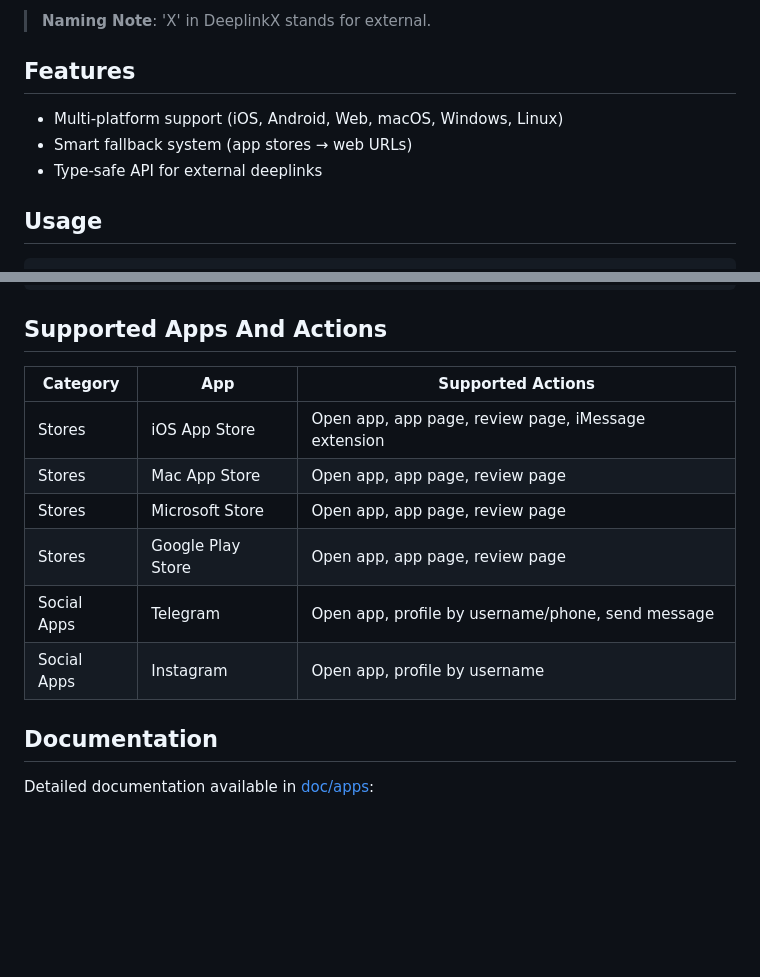
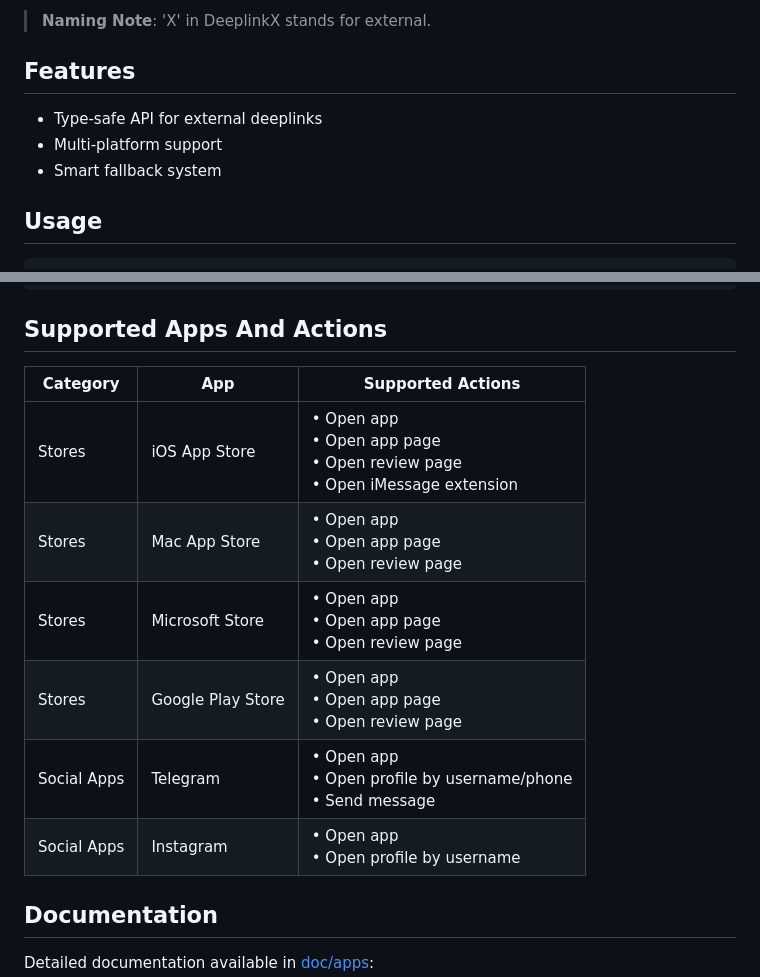
Before and after one commit to DeepLinkX/DeeplinkX, a Markdown page: README.md, 2 parts joined by grey strips. Drawn GitHub-style; blank space fills up the shorter version.

```diff
--- a/README.md
+++ b/README.md
@@ -6,9 +6,9 @@ A lightweight Flutter plugin for type-safe handling of external deeplinks with b
 
 ## Features
 
-- Multi-platform support (iOS, Android, Web, macOS, Windows, Linux)
-- Smart fallback system (app stores → web URLs)
 - Type-safe API for external deeplinks
+- Multi-platform support
+- Smart fallback system
 
 ## Usage
 
@@ -31,14 +31,14 @@ void main() {
 
 ## Supported Apps And Actions
 
-| Category    | App               | Supported Actions                                   |
-| ----------- | ----------------- | --------------------------------------------------- |
-| Stores      | iOS App Store     | Open app, app page, review page, iMessage extension |
-| Stores      | Mac App Store     | Open app, app page, review page                     |
-| Stores      | Microsoft Store   | Open app, app page, review page                     |
-| Stores      | Google Play Store | Open app, app page, review page                     |
-| Social Apps | Telegram          | Open app, profile by username/phone, send message   |
-| Social Apps | Instagram         | Open app, profile by username                       |
+| Category    | App               | Supported Actions                                                                |
+| ----------- | ----------------- | -------------------------------------------------------------------------------- |
+| Stores      | iOS App Store     | • Open app<br>• Open app page<br>• Open review page<br>• Open iMessage extension |
+| Stores      | Mac App Store     | • Open app<br>• Open app page<br>• Open review page                              |
+| Stores      | Microsoft Store   | • Open app<br>• Open app page<br>• Open review page                              |
+| Stores      | Google Play Store | • Open app<br>• Open app page<br>• Open review page                              |
+| Social Apps | Telegram          | • Open app<br>• Open profile by username/phone<br>• Send message                 |
+| Social Apps | Instagram         | • Open app<br>• Open profile by username                                         |
 
 ## Documentation
 
```
